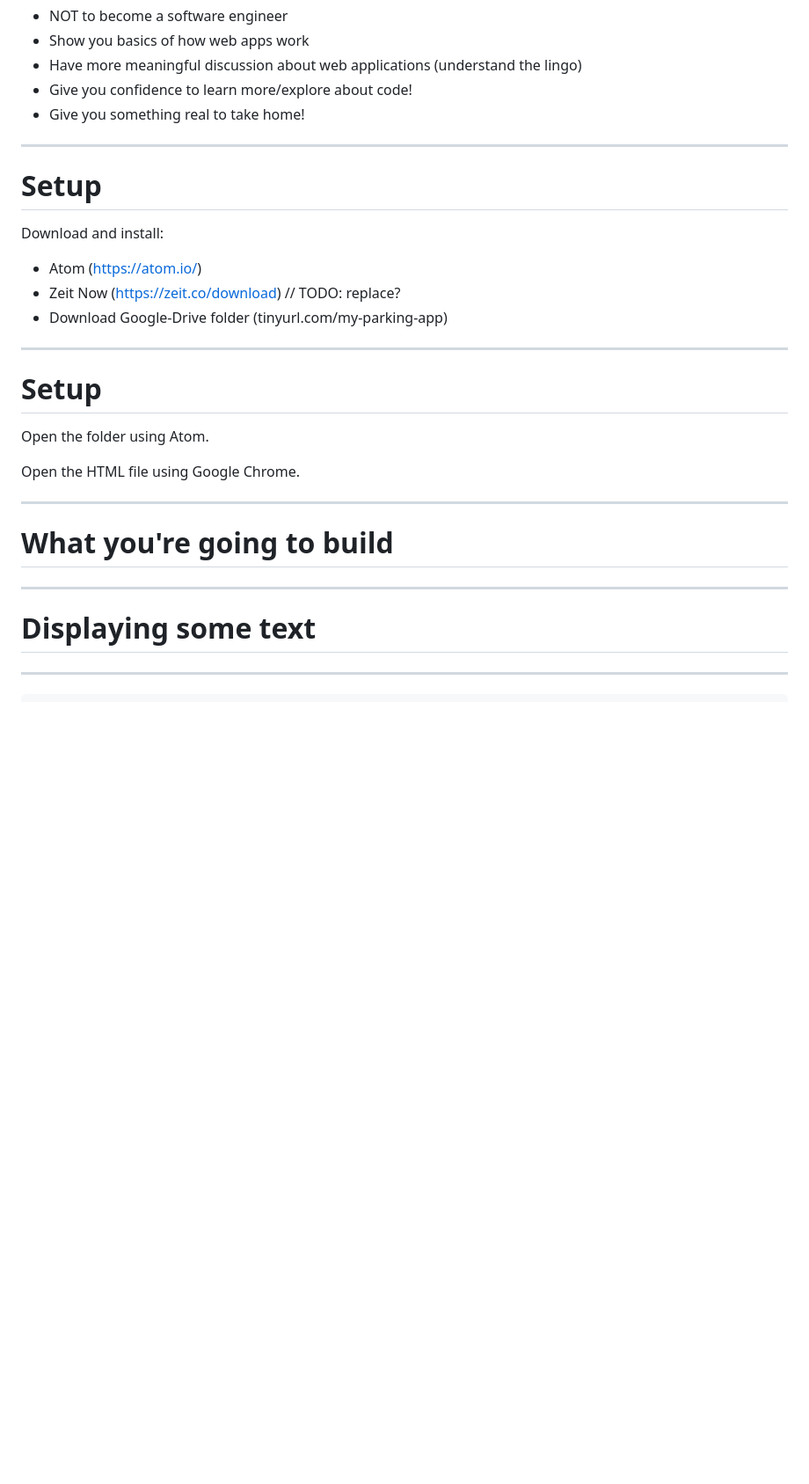
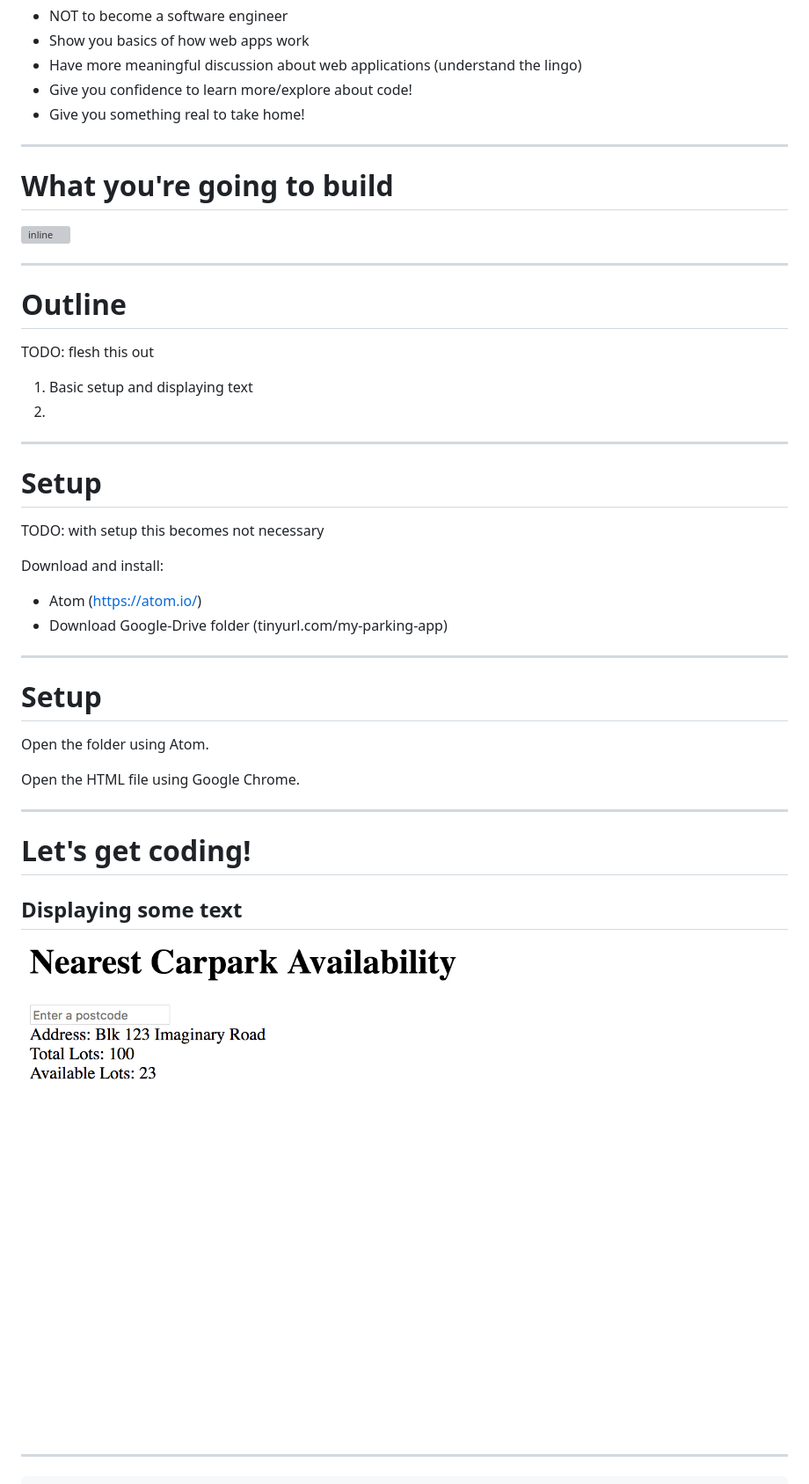
Before and after one commit to joelchoo/live-parking-info, a Markdown page: basic-web-app/presentation.md, the part around the change printed below. Shown: that part at 88% size. GitHub-like rendering; pictures changed too: basic-web-app/01.png (added); blank space fills up the shorter version; grey boxes are pictures that could not be loaded.

Commit message:
Made changes to presentation

```diff
--- a/basic-web-app/presentation.md
+++ b/basic-web-app/presentation.md
@@ -12,12 +12,28 @@
 
 ---
 
+# What you're going to build
+
+![inline](build.png)
+
+---
+
+# Outline
+
+TODO: flesh this out
+
+1. Basic setup and displaying text
+1.
+
+---
+
 # Setup
+
+TODO: with setup this becomes not necessary
 
 Download and install:
 
 * Atom (https://atom.io/)
-* Zeit Now (https://zeit.co/download) // TODO: replace?
 * Download Google-Drive folder (tinyurl.com/my-parking-app)
 
 ---
@@ -28,13 +44,14 @@ Open the folder using Atom.
 
 Open the HTML file using Google Chrome.
 
----
-
-# What you're going to build
 
 ---
 
-# Displaying some text
+# Let's get coding!
+
+## Displaying some text
+
+![inline](01.png)
 
 ---
 
```
Also changed, not shown: other parts of basic-web-app/presentation.md (+74 -6 lines).
